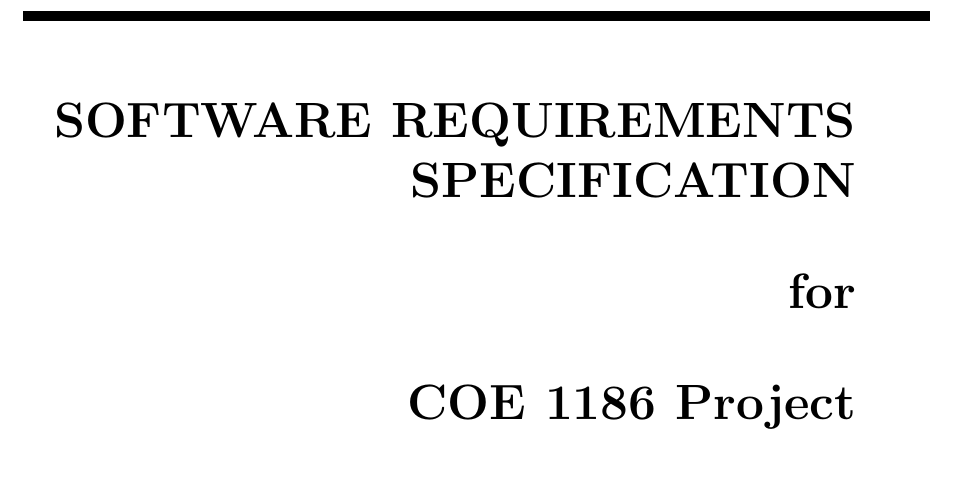
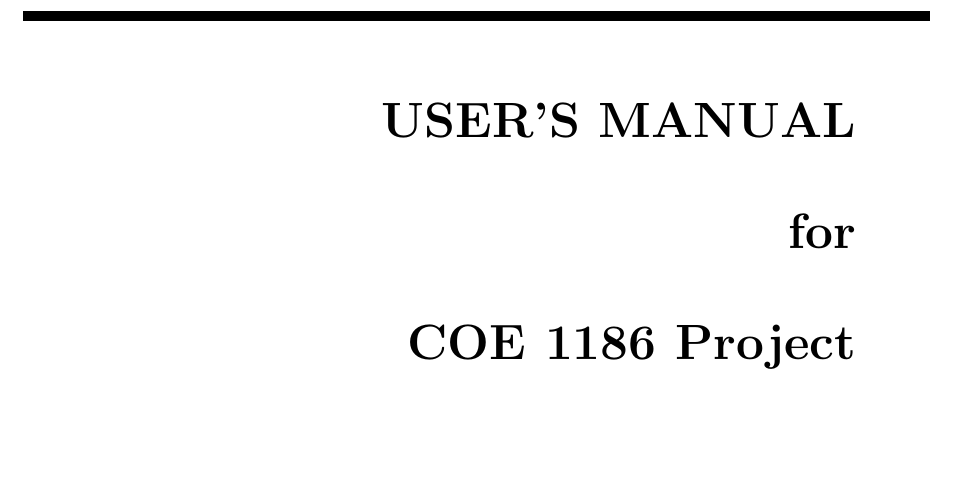
Before and after one commit to TrainingMontage/test, a LaTeX document (work_packages/work_package_1/user-manual.tex): part of page 1 of 8, cut at the place of the change, the shorter picture padded with empty space. Compiled offline with pdfLaTeX.

Commit message:
changed title to User's Manual

```diff
--- a/work_packages/work_package_1/user-manual.tex
+++ b/work_packages/work_package_1/user-manual.tex
@@ -29,7 +29,7 @@
 \begin{flushright}
     \rule{16cm}{5pt}\vskip1cm
     \begin{bfseries}
-        \Huge{SOFTWARE REQUIREMENTS\\ SPECIFICATION}\\
+        \Huge{USER'S MANUAL}\\
         \vspace{.9cm}
         for\\
         \vspace{.9cm}
```
